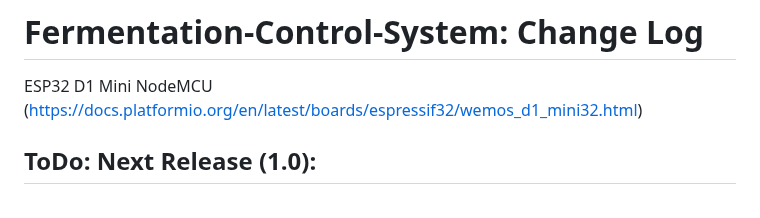
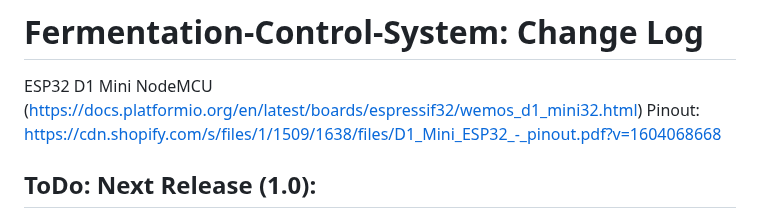
Before and after one commit to msandholz/Fermentation-Control-System, a Markdown page: README.md, the part around the change. GitHub-like rendering.

```diff
--- a/README.md
+++ b/README.md
@@ -1,6 +1,7 @@
 # Fermentation-Control-System: Change Log
 
 ESP32 D1 Mini NodeMCU (https://docs.platformio.org/en/latest/boards/espressif32/wemos_d1_mini32.html)
+Pinout: https://cdn.shopify.com/s/files/1/1509/1638/files/D1_Mini_ESP32_-_pinout.pdf?v=1604068668
 
 
 ## ToDo: Next Release (1.0):
```
